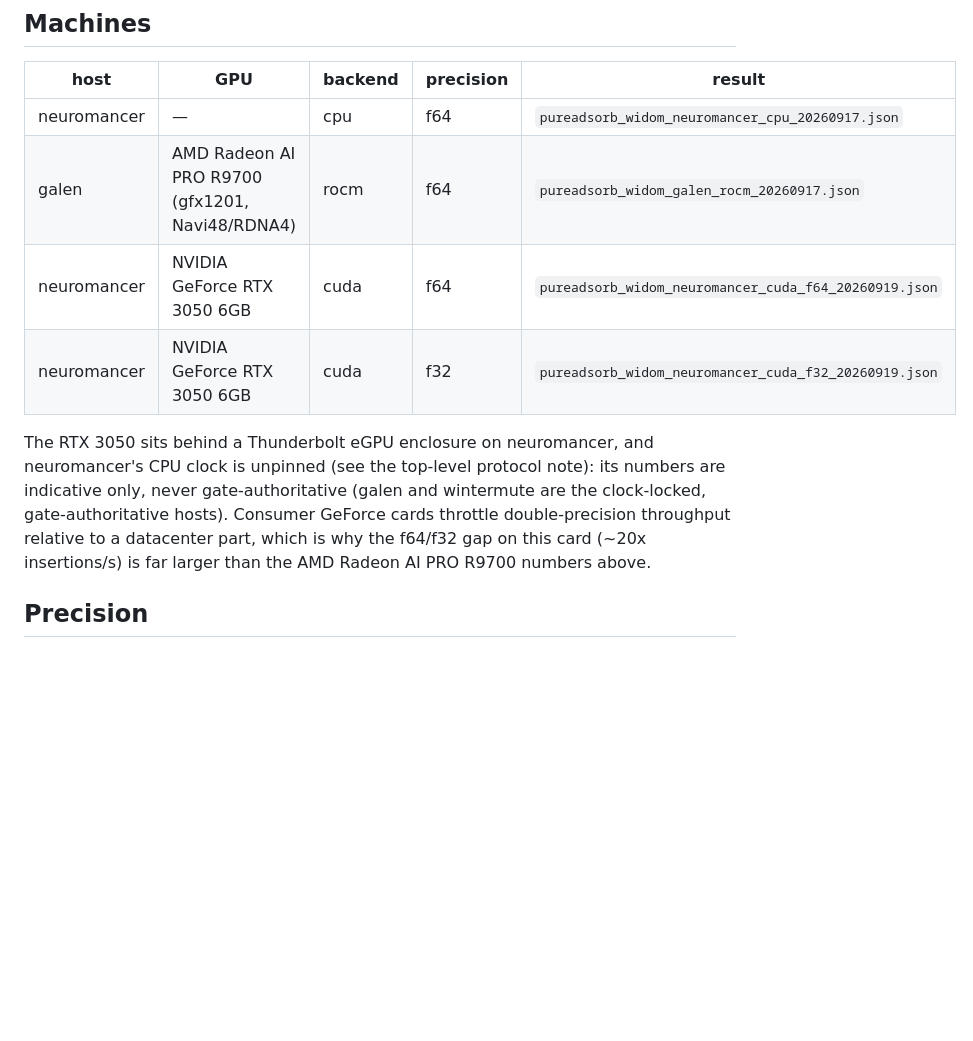
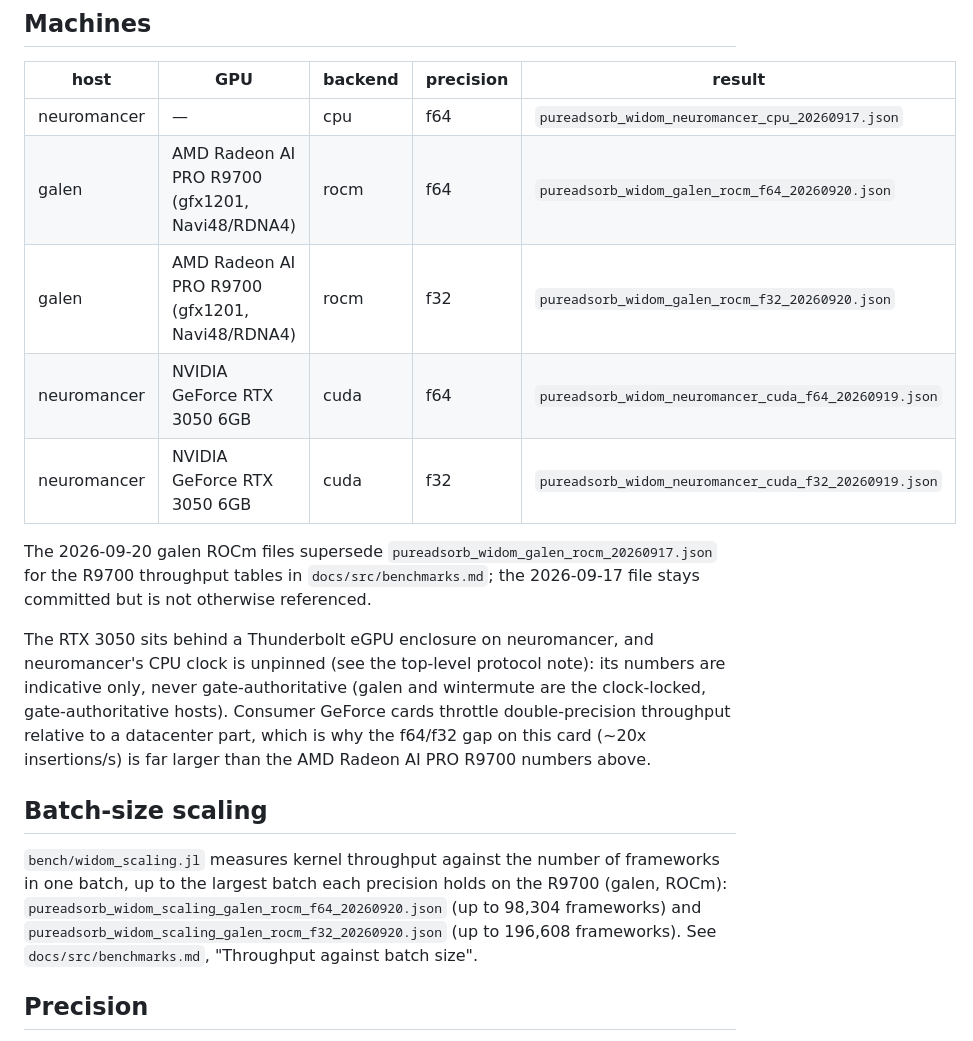
Before and after one commit to el-oso/PureAdsorb.jl, a Markdown page: bench/results/README.md, the part around the change. Rendered like a GitHub page; blank space fills up the shorter version.

```diff
--- a/bench/results/README.md
+++ b/bench/results/README.md
@@ -38,9 +38,14 @@ julia --project=bench bench/plot_widom.jl
 | host | GPU | backend | precision | result |
 |---|---|---|---|---|
 | neuromancer | — | cpu | f64 | `pureadsorb_widom_neuromancer_cpu_20260917.json` |
-| galen | AMD Radeon AI PRO R9700 (gfx1201, Navi48/RDNA4) | rocm | f64 | `pureadsorb_widom_galen_rocm_20260917.json` |
+| galen | AMD Radeon AI PRO R9700 (gfx1201, Navi48/RDNA4) | rocm | f64 | `pureadsorb_widom_galen_rocm_f64_20260920.json` |
+| galen | AMD Radeon AI PRO R9700 (gfx1201, Navi48/RDNA4) | rocm | f32 | `pureadsorb_widom_galen_rocm_f32_20260920.json` |
 | neuromancer | NVIDIA GeForce RTX 3050 6GB | cuda | f64 | `pureadsorb_widom_neuromancer_cuda_f64_20260919.json` |
 | neuromancer | NVIDIA GeForce RTX 3050 6GB | cuda | f32 | `pureadsorb_widom_neuromancer_cuda_f32_20260919.json` |
+
+The 2026-09-20 galen ROCm files supersede `pureadsorb_widom_galen_rocm_20260917.json` for the
+R9700 throughput tables in `docs/src/benchmarks.md`; the 2026-09-17 file stays committed but is
+not otherwise referenced.
 
 The RTX 3050 sits behind a Thunderbolt eGPU enclosure on neuromancer, and neuromancer's CPU
 clock is unpinned (see the top-level protocol note): its numbers are indicative only, never
@@ -48,6 +53,14 @@ gate-authoritative (galen and wintermute are the clock-locked, gate-authoritativ
 Consumer GeForce cards throttle double-precision throughput relative to a datacenter part, which
 is why the f64/f32 gap on this card (~20x insertions/s) is far larger than the AMD Radeon AI
 PRO R9700 numbers above.
+
+## Batch-size scaling
+
+`bench/widom_scaling.jl` measures kernel throughput against the number of frameworks in one
+batch, up to the largest batch each precision holds on the R9700 (galen, ROCm):
+`pureadsorb_widom_scaling_galen_rocm_f64_20260920.json` (up to 98,304 frameworks) and
+`pureadsorb_widom_scaling_galen_rocm_f32_20260920.json` (up to 196,608 frameworks). See
+`docs/src/benchmarks.md`, "Throughput against batch size".
 
 ## Precision
 
```
Also changed, not shown: docs/src/benchmarks.md (+107 -11 lines), docs/src/index.md (+2 -1 lines), docs/src/assets/widom_scaling.png (added), docs/src/assets/widom_throughput.png, 2 other files.
